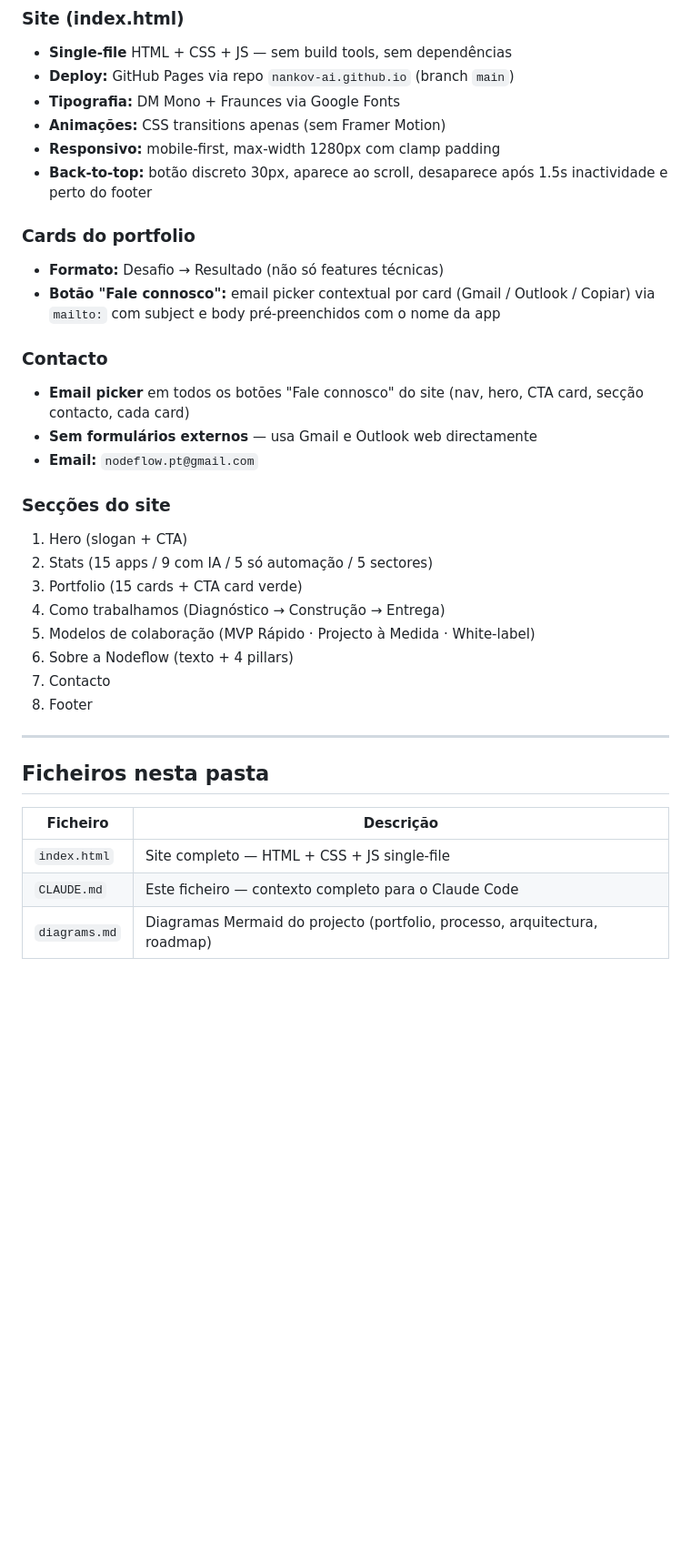
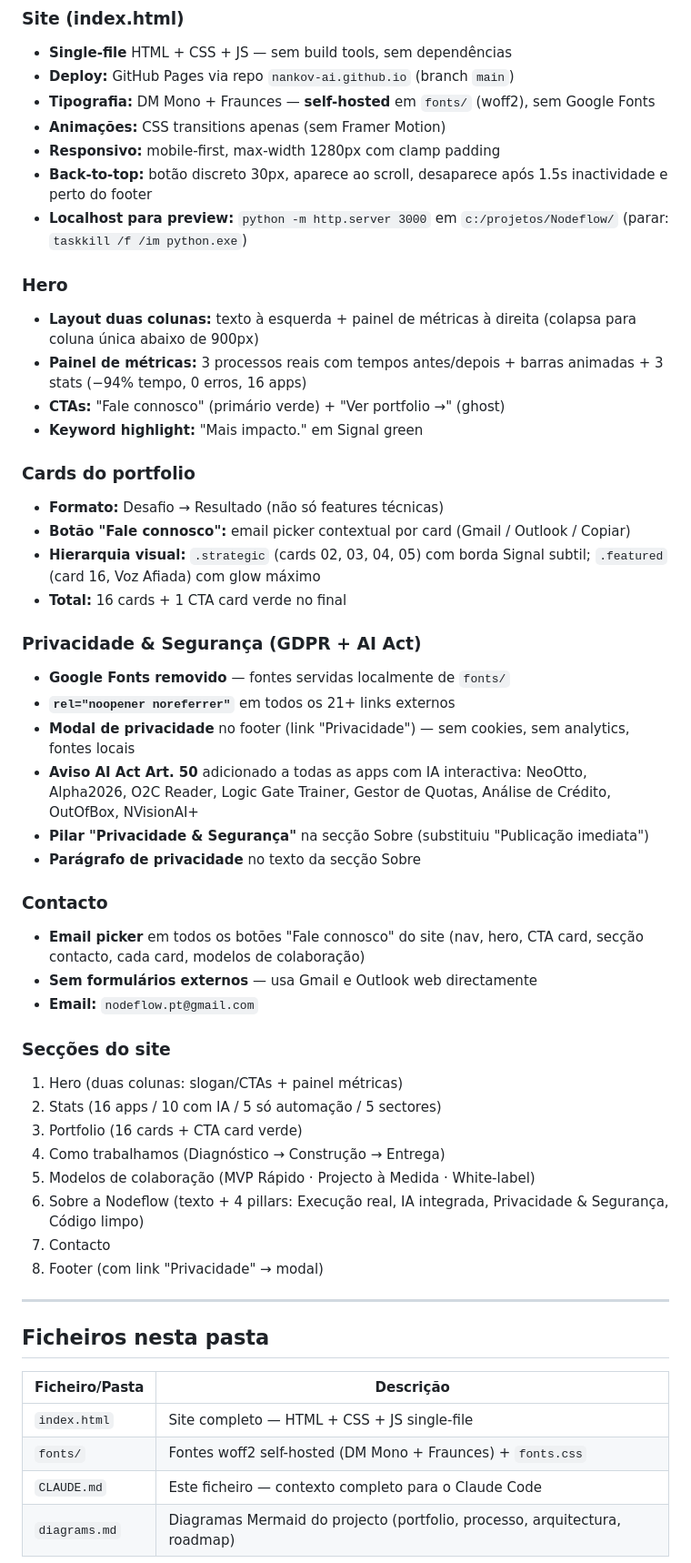
Before and after one commit to Nankov-ai/nankov-ai.github.io, a Markdown page: CLAUDE.md, the part around one of its changes. Shown at 91% size. GitHub-like rendering; blank space fills up the shorter version.

```diff
--- a/CLAUDE.md
+++ b/CLAUDE.md
@@ -159,37 +180,55 @@ Background: gestão + IA aplicada. Stack habitual: React 18 + TypeScript + Vite
 ### Site (index.html)
 - **Single-file** HTML + CSS + JS — sem build tools, sem dependências
 - **Deploy:** GitHub Pages via repo `nankov-ai.github.io` (branch `main`)
-- **Tipografia:** DM Mono + Fraunces via Google Fonts
+- **Tipografia:** DM Mono + Fraunces — **self-hosted** em `fonts/` (woff2), sem Google Fonts
 - **Animações:** CSS transitions apenas (sem Framer Motion)
 - **Responsivo:** mobile-first, max-width 1280px com clamp padding
 - **Back-to-top:** botão discreto 30px, aparece ao scroll, desaparece após 1.5s inactividade e perto do footer
+- **Localhost para preview:** `python -m http.server 3000` em `c:/projetos/Nodeflow/` (parar: `taskkill /f /im python.exe`)
+
+### Hero
+- **Layout duas colunas:** texto à esquerda + painel de métricas à direita (colapsa para coluna única abaixo de 900px)
+- **Painel de métricas:** 3 processos reais com tempos antes/depois + barras animadas + 3 stats (−94% tempo, 0 erros, 16 apps)
+- **CTAs:** "Fale connosco" (primário verde) + "Ver portfolio →" (ghost)
+- **Keyword highlight:** "Mais impacto." em Signal green
 
 ### Cards do portfolio
 - **Formato:** Desafio → Resultado (não só features técnicas)
-- **Botão "Fale connosco":** email picker contextual por card (Gmail / Outlook / Copiar) via `mailto:` com subject e body pré-preenchidos com o nome da app
+- **Botão "Fale connosco":** email picker contextual por card (Gmail / Outlook / Copiar)
+- **Hierarquia visual:** `.strategic` (cards 02, 03, 04, 05) com borda Signal subtil; `.featured` (card 16, Voz Afiada) com glow máximo
+- **Total:** 16 cards + 1 CTA card verde no final
+
+### Privacidade & Segurança (GDPR + AI Act)
+- **Google Fonts removido** — fontes servidas localmente de `fonts/`
+- **`rel="noopener noreferrer"`** em todos os 21+ links externos
+- **Modal de privacidade** no footer (link "Privacidade") — sem cookies, sem analytics, fontes locais
+- **Aviso AI Act Art. 50** adicionado a todas as apps com IA interactiva: NeoOtto, Alpha2026, O2C Reader, Logic Gate Trainer, Gestor de Quotas, Análise de Crédito, OutOfBox, NVisionAI+
+- **Pilar "Privacidade & Segurança"** na secção Sobre (substituiu "Publicação imediata")
+- **Parágrafo de privacidade** no texto da secção Sobre
 
 ### Contacto
-- **Email picker** em todos os botões "Fale connosco" do site (nav, hero, CTA card, secção contacto, cada card)
+- **Email picker** em todos os botões "Fale connosco" do site (nav, hero, CTA card, secção contacto, cada card, modelos de colaboração)
 - **Sem formulários externos** — usa Gmail e Outlook web directamente
 - **Email:** `nodeflow.pt@gmail.com`
 
 ### Secções do site
-1. Hero (slogan + CTA)
-2. Stats (15 apps / 9 com IA / 5 só automação / 5 sectores)
-3. Portfolio (15 cards + CTA card verde)
+1. Hero (duas colunas: slogan/CTAs + painel métricas)
+2. Stats (16 apps / 10 com IA / 5 só automação / 5 sectores)
+3. Portfolio (16 cards + CTA card verde)
 4. Como trabalhamos (Diagnóstico → Construção → Entrega)
 5. Modelos de colaboração (MVP Rápido · Projecto à Medida · White-label)
-6. Sobre a Nodeflow (texto + 4 pillars)
+6. Sobre a Nodeflow (texto + 4 pillars: Execução real, IA integrada, Privacidade & Segurança, Código limpo)
 7. Contacto
-8. Footer
+8. Footer (com link "Privacidade" → modal)
 
 ---
 
 ## Ficheiros nesta pasta
 
-| Ficheiro | Descrição |
+| Ficheiro/Pasta | Descrição |
 |---|---|
 | `index.html` | Site completo — HTML + CSS + JS single-file |
+| `fonts/` | Fontes woff2 self-hosted (DM Mono + Fraunces) + `fonts.css` |
 | `CLAUDE.md` | Este ficheiro — contexto completo para o Claude Code |
 | `diagrams.md` | Diagramas Mermaid do projecto (portfolio, processo, arquitectura, roadmap) |
 
```
Also changed, not shown: other parts of CLAUDE.md (+52 -24 lines).
